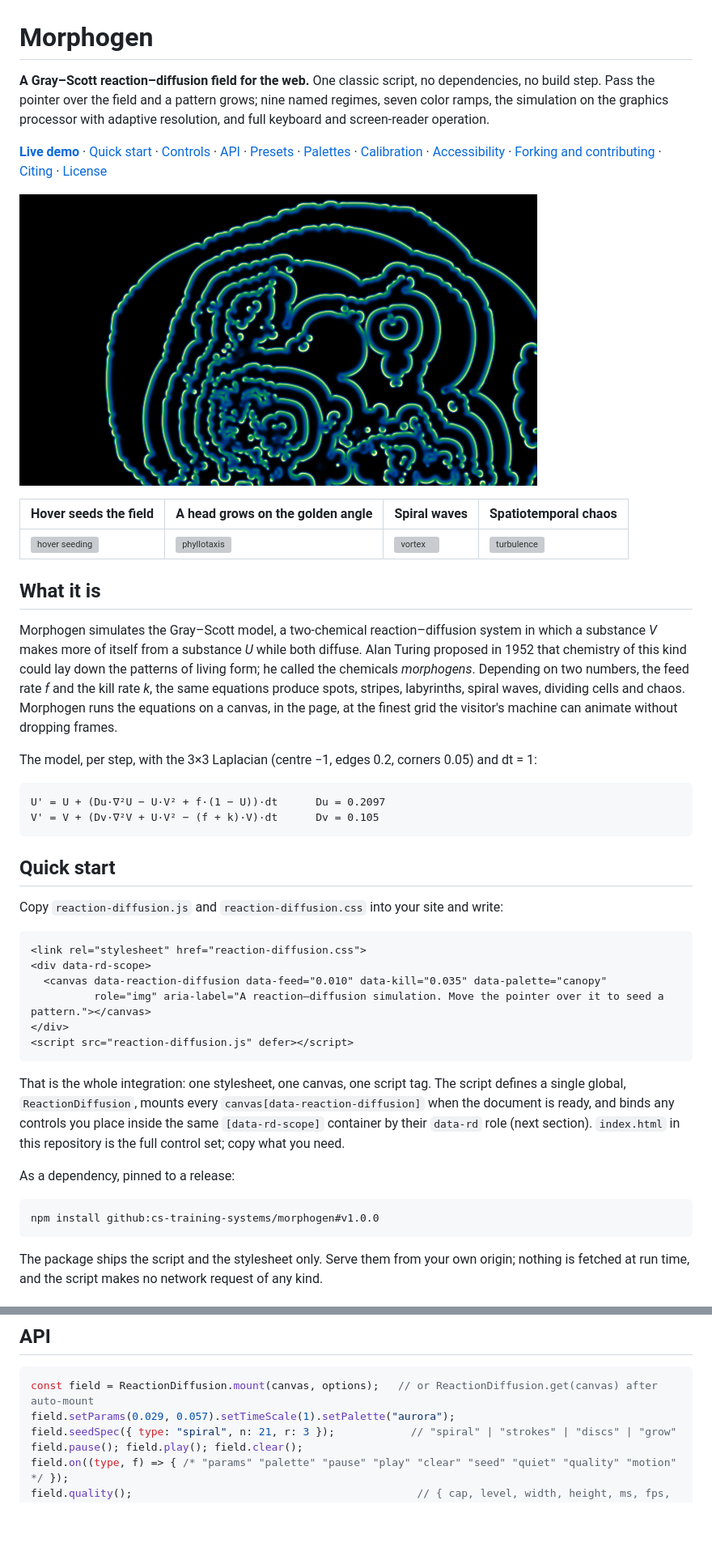
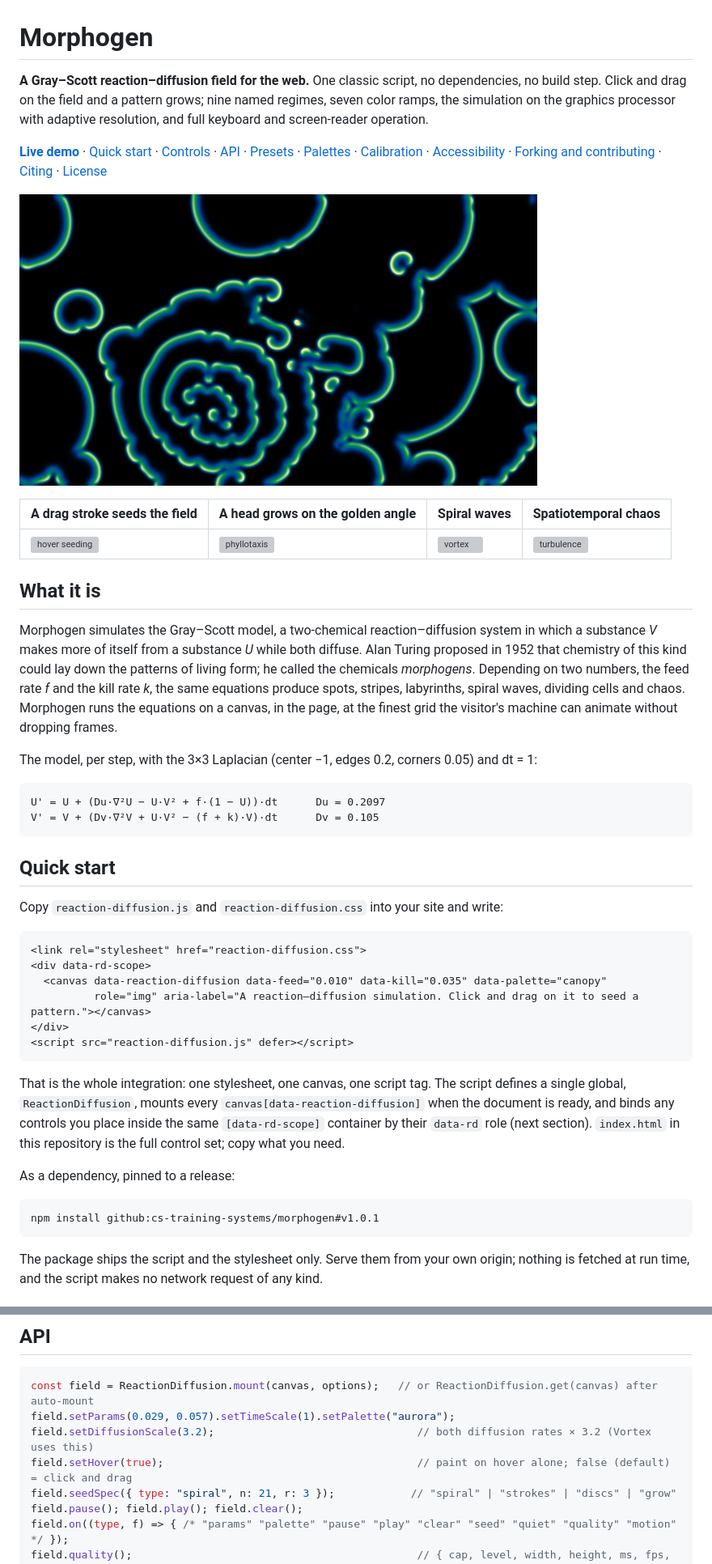
Before and after one commit to cs-training-systems/morphogen, a Markdown page: README.md, 2 parts joined by grey strips. Shown at 81% size. Rendered like a GitHub page; pictures changed too: docs/media/hero-vortex.png; blank space fills up the shorter version; grey boxes are pictures that could not be loaded.

````diff
--- a/README.md
+++ b/README.md
@@ -1,7 +1,7 @@
 # Morphogen
 
 **A Gray–Scott reaction–diffusion field for the web.** One classic script, no dependencies, no
-build step. Pass the pointer over the field and a pattern grows; nine named regimes, seven color
+build step. Click and drag on the field and a pattern grows; nine named regimes, seven color
 ramps, the simulation on the graphics processor with adaptive resolution, and full keyboard and
 screen-reader operation.
 
@@ -13,7 +13,7 @@ screen-reader operation.
 
 ![Spiral waves spun from broken strokes, in the Canopy palette](docs/media/hero-vortex.png)
 
-| Hover seeds the field | A head grows on the golden angle | Spiral waves | Spatiotemporal chaos |
+| A drag stroke seeds the field | A head grows on the golden angle | Spiral waves | Spatiotemporal chaos |
 |---|---|---|---|
 | ![hover seeding](docs/media/hover-seeding.gif) | ![phyllotaxis](docs/media/phyllotaxis.gif) | ![vortex](docs/media/vortex.gif) | ![turbulence](docs/media/turbulence.gif) |
 
@@ -27,7 +27,7 @@ equations produce spots, stripes, labyrinths, spiral waves, dividing cells and c
 runs the equations on a canvas, in the page, at the finest grid the visitor's machine can animate
 without dropping frames.
 
-The model, per step, with the 3×3 Laplacian (centre −1, edges 0.2, corners 0.05) and dt = 1:
+The model, per step, with the 3×3 Laplacian (center −1, edges 0.2, corners 0.05) and dt = 1:
 
 ```
 U' = U + (Du·∇²U − U·V² + f·(1 − U))·dt      Du = 0.2097
@@ -42,7 +42,7 @@ Copy `reaction-diffusion.js` and `reaction-diffusion.css` into your site and wri
 <link rel="stylesheet" href="reaction-diffusion.css">
 <div data-rd-scope>
   <canvas data-reaction-diffusion data-feed="0.010" data-kill="0.035" data-palette="canopy"
-          role="img" aria-label="A reaction–diffusion simulation. Move the pointer over it to seed a pattern."></canvas>
+          role="img" aria-label="A reaction–diffusion simulation. Click and drag on it to seed a pattern."></canvas>
 </div>
 <script src="reaction-diffusion.js" defer></script>
 ```
@@ -56,7 +56,7 @@ what you need.
 As a dependency, pinned to a release:
 
 ```
-npm install github:cs-training-systems/morphogen#v1.0.0
+npm install github:cs-training-systems/morphogen#v1.0.1
 ```
 
 The package ships the script and the stylesheet only. Serve them from your own origin; nothing is
@@ -108,6 +111,8 @@ All of them are optional.
 ```js
 const field = ReactionDiffusion.mount(canvas, options);   // or ReactionDiffusion.get(canvas) after auto-mount
 field.setParams(0.029, 0.057).setTimeScale(1).setPalette("aurora");
+field.setDiffusionScale(3.2);                                // both diffusion rates × 3.2 (Vortex uses this)
+field.setHover(true);                                        // paint on hover alone; false (default) = click and drag
 field.seedSpec({ type: "spiral", n: 21, r: 3 });            // "spiral" | "strokes" | "discs" | "grow"
 field.pause(); field.play(); field.clear();
 field.on((type, f) => { /* "params" "palette" "pause" "play" "clear" "seed" "quiet" "quality" "motion" */ });
````
Also changed, not shown: other parts of README.md (+28 -11 lines), CHANGELOG.md (+20 -1 lines), CONTRIBUTING.md (+1 -1 lines), docs/media/preset-frost.png, docs/media/preset-vortex.png, 7 other files.
